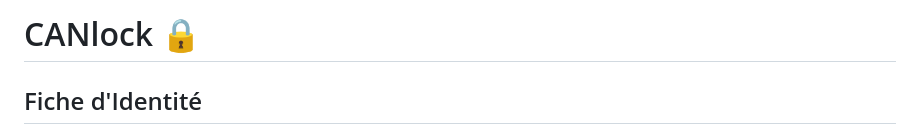
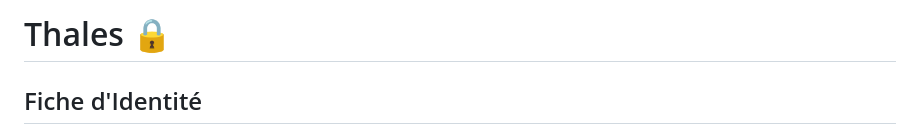
Before and after one commit to cia-ulaval/CANlock, a Markdown page: README.md, the part around the change. GitHub-like rendering.

```diff
--- a/README.md
+++ b/README.md
@@ -1,4 +1,4 @@
-# CANlock 🔒
+# Thales 🔒
 
 ## Fiche d'Identité
 
```
